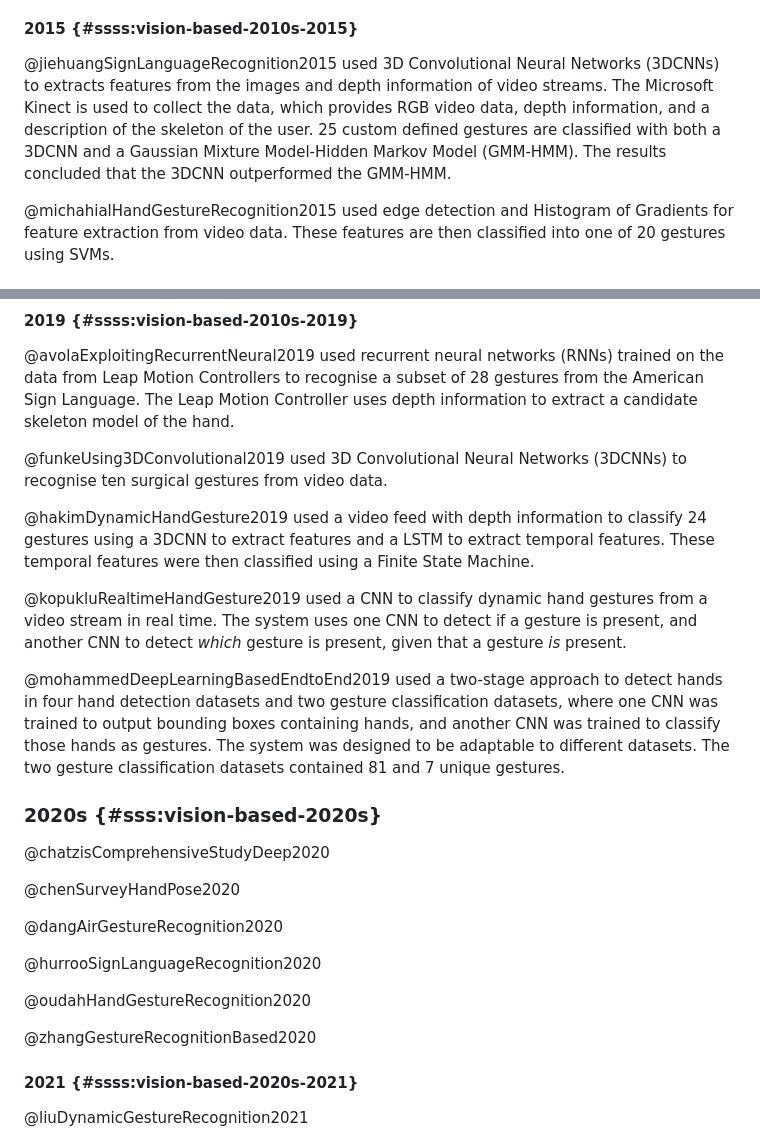
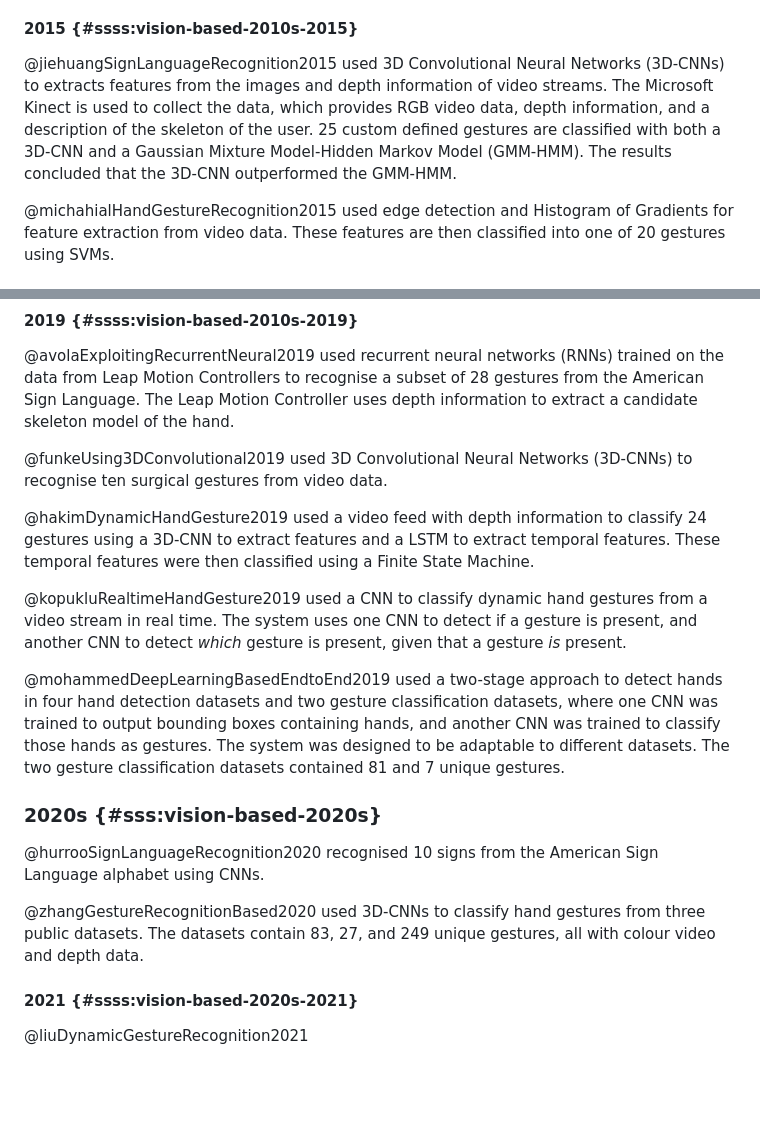
Before and after one commit to beyarkay/masters-thesis, a Markdown page: src/03_lit_review.md, 2 parts joined by grey strips. Drawn GitHub-style; blank space fills up the shorter version.

Commit message:
Add vision-based citations up to 2020

```diff
--- a/src/03_lit_review.md
+++ b/src/03_lit_review.md
@@ -958,12 +958,12 @@ able to recognise 35 signs.
 #### 2015 {#ssss:vision-based-2010s-2015}
 
 @jiehuangSignLanguageRecognition2015 used 3D Convolutional Neural Networks
-(3DCNNs) to extracts features from the images and depth information of video
+(3D-CNNs) to extracts features from the images and depth information of video
 streams. The Microsoft Kinect is used to collect the data, which provides RGB
 video data, depth information, and a description of the skeleton of the user.
-25 custom defined gestures are classified with both a 3DCNN and a Gaussian
+25 custom defined gestures are classified with both a 3D-CNN and a Gaussian
 Mixture Model-Hidden Markov Model (GMM-HMM). The results concluded that the
-3DCNN outperformed the GMM-HMM.
+3D-CNN outperformed the GMM-HMM.
 
 @michahialHandGestureRecognition2015 used edge detection and Histogram of
 Gradients for feature extraction from video data. These features are then
@@ -990,11 +990,11 @@ trained on the data from Leap Motion Controllers to recognise a subset of 28
 gestures from the American Sign Language. The Leap Motion Controller uses depth
 information to extract a candidate skeleton model of the hand.
 
-@funkeUsing3DConvolutional2019 used 3D Convolutional Neural Networks (3DCNNs)
+@funkeUsing3DConvolutional2019 used 3D Convolutional Neural Networks (3D-CNNs)
 to recognise ten surgical gestures from video data.
 
 @hakimDynamicHandGesture2019 used a video feed with depth information to
-classify 24 gestures using a 3DCNN to extract features and a LSTM to extract
+classify 24 gestures using a 3D-CNN to extract features and a LSTM to extract
 temporal features. These temporal features were then classified using a Finite
 State Machine.
 
@@ -1012,17 +1012,12 @@ datasets contained 81 and 7 unique gestures.
 
 ### 2020s {#sss:vision-based-2020s}
 
-@chatzisComprehensiveStudyDeep2020
+@hurrooSignLanguageRecognition2020 recognised 10 signs from the American Sign
+Language alphabet using CNNs.
 
-@chenSurveyHandPose2020
-
-@dangAirGestureRecognition2020
-
-@hurrooSignLanguageRecognition2020
-
-@oudahHandGestureRecognition2020
-
-@zhangGestureRecognitionBased2020
+@zhangGestureRecognitionBased2020 used 3D-CNNs to classify hand gestures from
+three public datasets. The datasets contain 83, 27, and 249 unique gestures,
+all with colour video and depth data.
 
 #### 2021 {#ssss:vision-based-2020s-2021}
 
```
